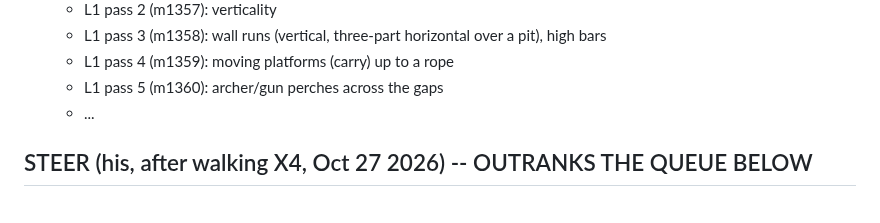
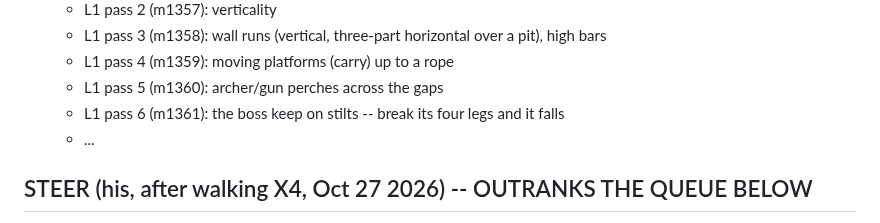
Before and after one commit to colinwillow/zap, a Markdown page: BUILDINGS.md, the part around the change. Rendered like a GitHub page.

Commit message:
BUILDINGS: tick L1 pass 6 (m1361)
Co-Authored-By: Claude Opus 5.5 <noreply@anthropic.com>
Claude-Session: https://claude.ai/code/session_01FXzpagnksiDmMAqP3MTiXJ

```diff
--- a/BUILDINGS.md
+++ b/BUILDINGS.md
@@ -25,6 +25,7 @@ different functions: bars and ramps, interior and exterior, turrets, ballistae,
   - L1 pass 3 (m1358): wall runs (vertical, three-part horizontal over a pit), high bars
   - L1 pass 4 (m1359): moving platforms (carry) up to a rope
   - L1 pass 5 (m1360): archer/gun perches across the gaps
+  - L1 pass 6 (m1361): the boss keep on stilts -- break its four legs and it falls
   - ...
 
 ## STEER (his, after walking X4, Oct 27 2026) -- OUTRANKS THE QUEUE BELOW
```
